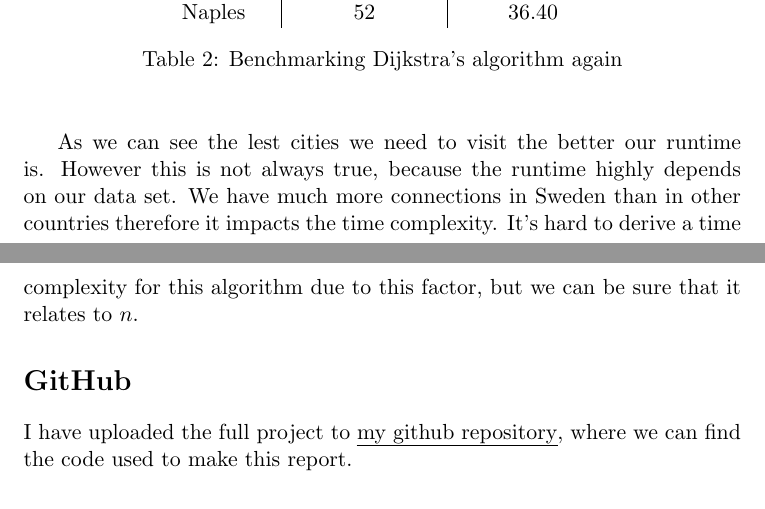
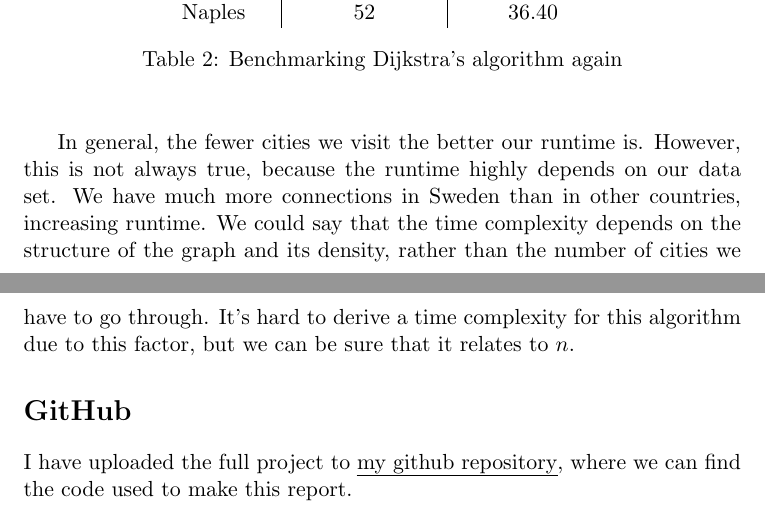
Before and after one commit to peterherczku/ID1021, a LaTeX problem sheet (assignment-9-A/report.tex): two parts of pages 3 and 4 of 4, joined at a grey line, cut so that both start at the same text. Compiled offline with pdfLaTeX.

Commit message:
feat: finished assignment-9 and assignment-9-A

```diff
--- a/assignment-9-A/report.tex
+++ b/assignment-9-A/report.tex
@@ -159,9 +159,10 @@ int dijkstra(city* from, city* to, int* doneSize) {
         \end{center}
     \end{table}
 
-    As we can see the lest cities we need to visit the better our runtime is.
-    However this is not always true, because the runtime highly depends on our data set.
-    We have much more connections in Sweden than in other countries therefore it impacts the time complexity.
+    In general, the fewer cities we visit the better our runtime is.
+    However, this is not always true, because the runtime highly depends on our data set.
+    We have much more connections in Sweden than in other countries, increasing runtime.
+    We could say that the time complexity depends on the structure of the graph and its density, rather than the number of cities we have to go through.
     It's hard to derive a time complexity for this algorithm due to this factor, but we can be sure that it relates to $n$.
 
     \section*{GitHub}
```
Also changed, not shown: assignment-9/report.tex (+1 -0 lines), 1 other file.
